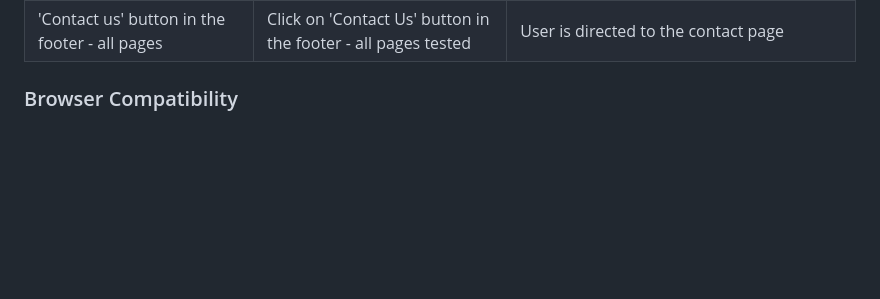
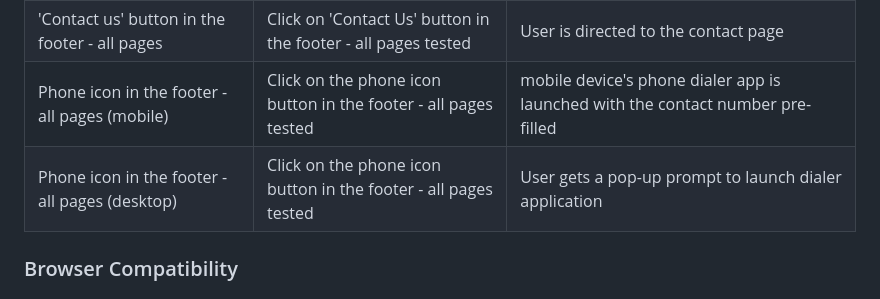
Before and after one commit to tumelo-maja/delicate-care, a Markdown page: README.md, the part around the change. GitHub-like rendering; blank space fills up the shorter version.

Commit message:
Test phone icon on phone and desktops/laptop devices

```diff
--- a/README.md
+++ b/README.md
@@ -395,6 +395,9 @@ For each interactive feature, a testing was conducted and the results are outlin
 | 'Enquire now' button in the home page - 'why choose us' section | Click on 'Enquire now' button in the 'why choose us' section (home) |  User is directed to the contact page |
 | 'Let's talk today!' button in the home page - 'Getting started' section | Click on 'Let's talk today!' button in the 'Getting started' section (home) |  User is directed to the contact page |
 | 'Contact us' button in the footer - all pages | Click on 'Contact Us' button in the footer - all pages tested |  User is directed to the contact page |
+| Phone icon in the footer - all pages (mobile) | Click on the phone icon button in the footer - all pages tested |  mobile device's phone dialer app is launched with the contact number pre-filled  |
+| Phone icon in the footer - all pages (desktop) | Click on the phone icon button in the footer - all pages tested | User gets a pop-up prompt to launch dialer application  |
+
 
 ### Browser Compatibility
 
```
